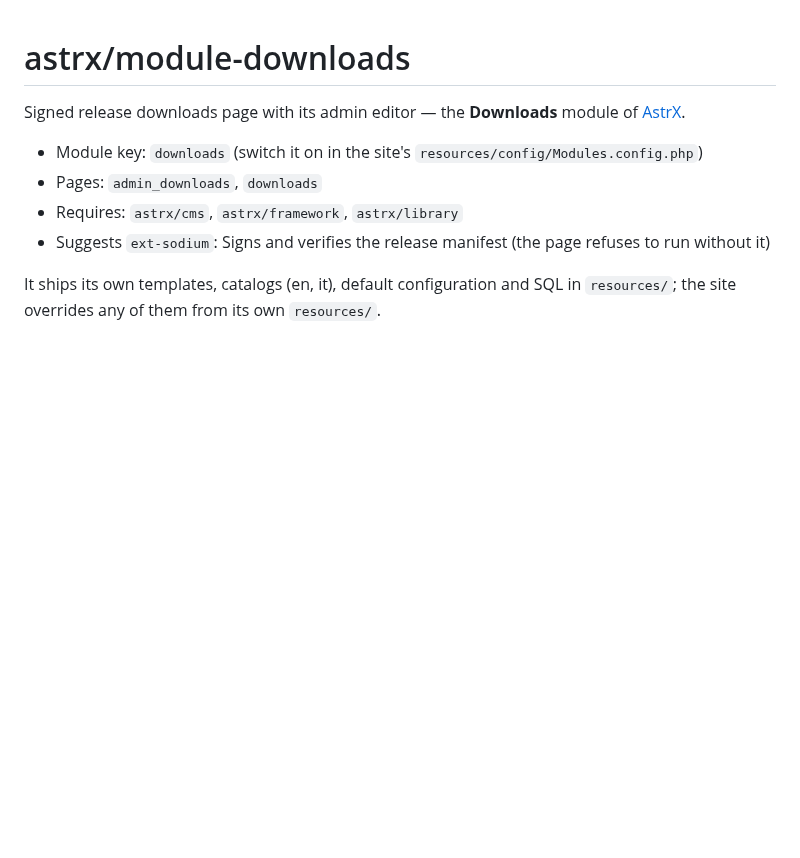
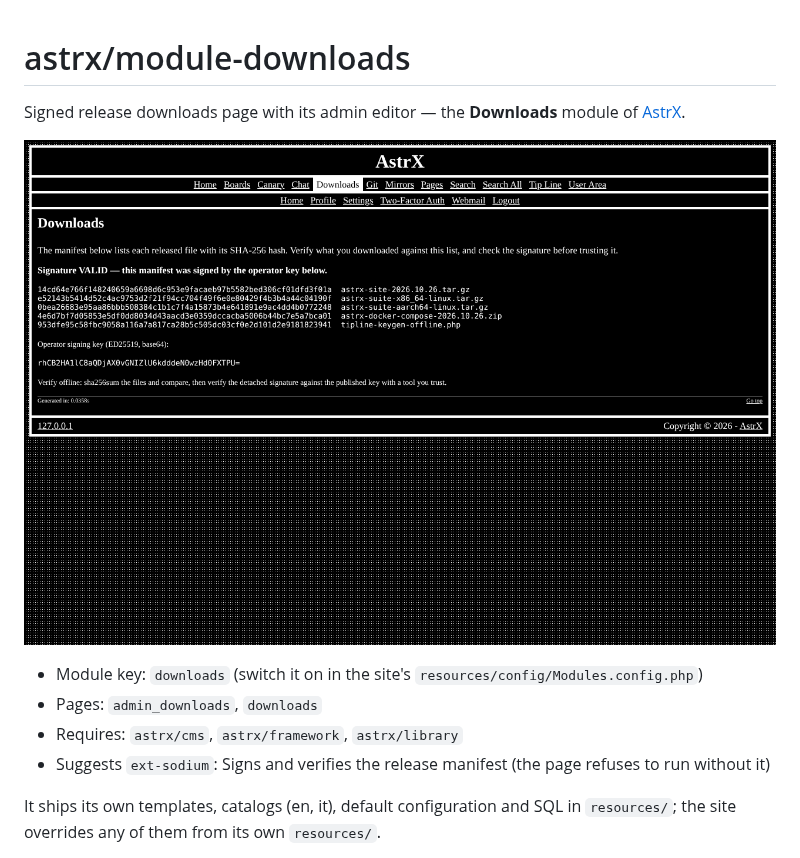
Before and after one commit to Vxmdzhb/module-downloads, a Markdown page: README.md, the part around the change. Rendered like a GitHub page; pictures changed too: docs/screenshot.png (added); blank space fills up the shorter version.

Commit message:
Show the module in a screenshot
Taken on a local install with made-up content, in the default theme.

```diff
--- a/README.md
+++ b/README.md
@@ -1,6 +1,8 @@
 # astrx/module-downloads
 
 Signed release downloads page with its admin editor — the **Downloads** module of [AstrX](https://github.com/Vxmdzhb/astrx).
+
+![A signed release manifest, verified on the page](docs/screenshot.png)
 
 - Module key: `downloads` (switch it on in the site's `resources/config/Modules.config.php`)
 - Pages: `admin_downloads`, `downloads`
```
